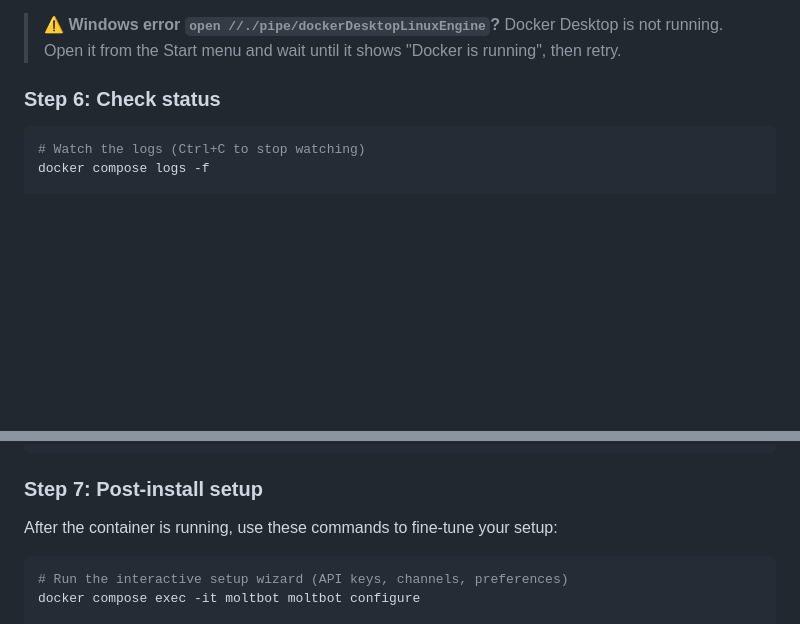
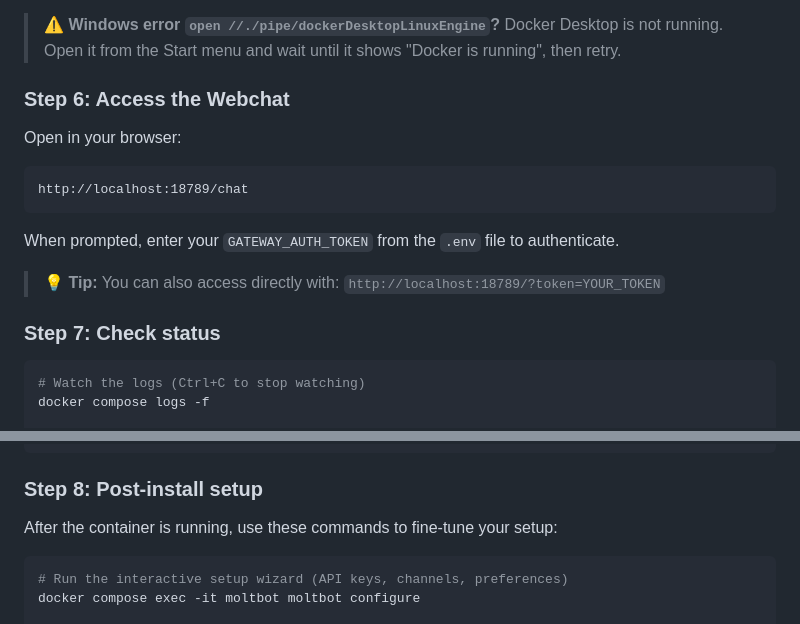
Before and after one commit to inematds/docker-moltbot, a Markdown page: README.md, 2 parts joined by grey strips. Drawn GitHub-style; blank space fills up the shorter version.

Commit message:
docs: add Step 6 - Access the Webchat with clear instructions

````diff
--- a/README.md
+++ b/README.md
@@ -152,7 +152,18 @@ docker compose up -d
 
 > ⚠️ **Windows error `open //./pipe/dockerDesktopLinuxEngine`?** Docker Desktop is not running. Open it from the Start menu and wait until it shows "Docker is running", then retry.
 
-### Step 6: Check status
+### Step 6: Access the Webchat
+
+Open in your browser:
+```
+http://localhost:18789/chat
+```
+
+When prompted, enter your `GATEWAY_AUTH_TOKEN` from the `.env` file to authenticate.
+
+> 💡 **Tip:** You can also access directly with: `http://localhost:18789/?token=YOUR_TOKEN`
+
+### Step 7: Check status
 
 ```bash
 # Watch the logs (Ctrl+C to stop watching)
@@ -172,7 +183,7 @@ You should see output like:
 🤖 Starting Moltbot...
 ```
 
-### Step 7: Post-install setup
+### Step 8: Post-install setup
 
 After the container is running, use these commands to fine-tune your setup:
 
````
